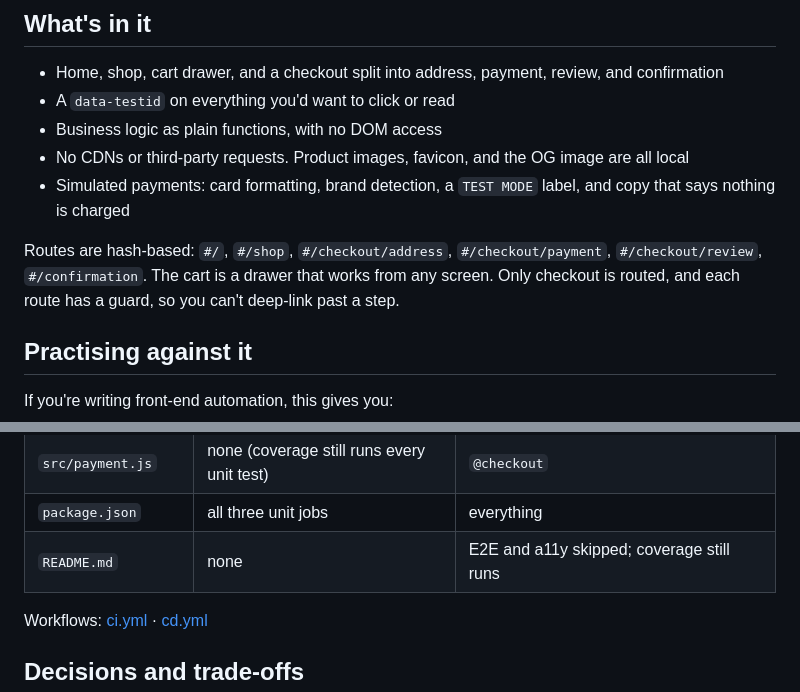
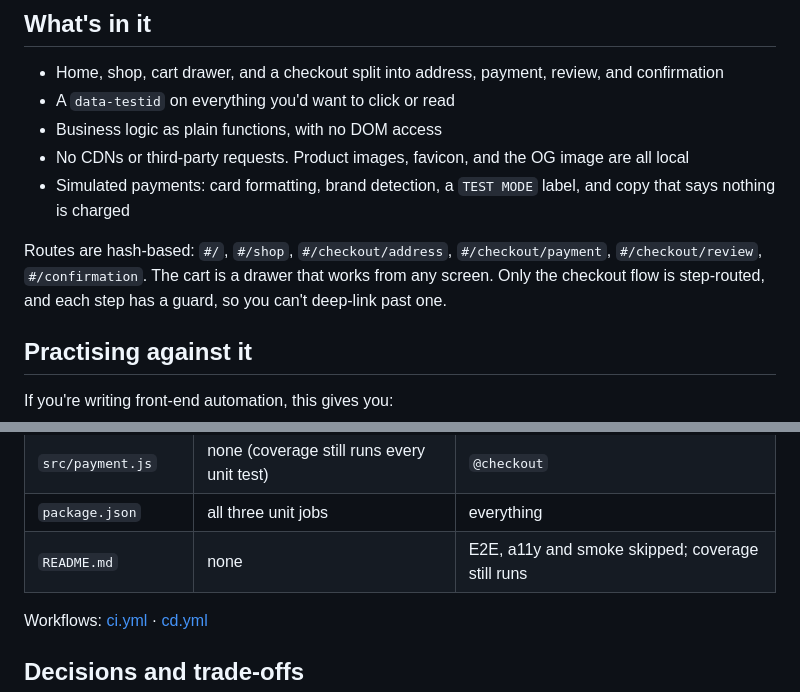
Before and after one commit to rio-ap/web-playground, a Markdown page: README.md, 2 parts joined by grey strips. GitHub-like rendering.

```diff
--- a/README.md
+++ b/README.md
@@ -19,7 +19,7 @@ I built this as a target for front-end automation practice, and as a place to pu
 - No CDNs or third-party requests. Product images, favicon, and the OG image are all local
 - Simulated payments: card formatting, brand detection, a `TEST MODE` label, and copy that says nothing is charged
 
-Routes are hash-based: `#/`, `#/shop`, `#/checkout/address`, `#/checkout/payment`, `#/checkout/review`, `#/confirmation`. The cart is a drawer that works from any screen. Only checkout is routed, and each route has a guard, so you can't deep-link past a step.
+Routes are hash-based: `#/`, `#/shop`, `#/checkout/address`, `#/checkout/payment`, `#/checkout/review`, `#/confirmation`. The cart is a drawer that works from any screen. Only the checkout flow is step-routed, and each step has a guard, so you can't deep-link past one.
 
 ## Practising against it
 
@@ -102,7 +103,7 @@ What a PR actually runs:
 | `src/products.js` | `products-unit` | `@home` and `@shop`, since both render product data |
 | `src/payment.js` | none (coverage still runs every unit test) | `@checkout` |
 | `package.json` | all three unit jobs | everything |
-| `README.md` | none | E2E and a11y skipped; coverage still runs |
+| `README.md` | none | E2E, a11y and smoke skipped; coverage still runs |
 
 Workflows: [ci.yml](.github/workflows/ci.yml) · [cd.yml](.github/workflows/cd.yml)
 
```
Also changed, not shown: other parts of README.md (+2 -1 lines).
